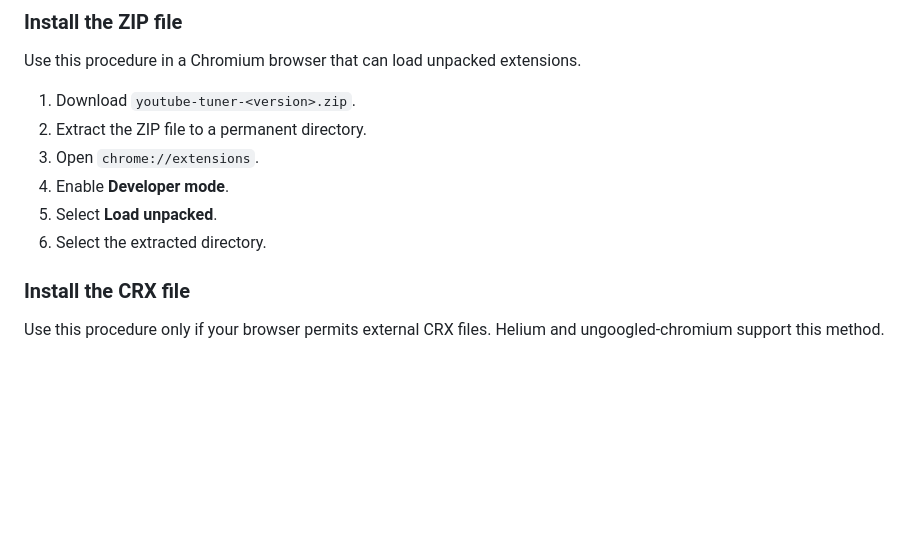
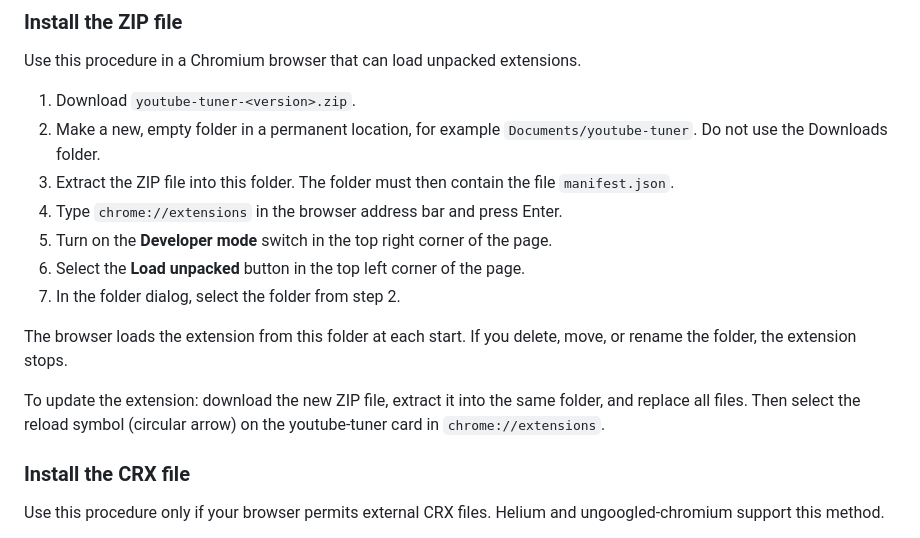
Before and after one commit to m8-t/youtube-tuner, a Markdown page: README.md, the part around the change. Rendered like a GitHub page; blank space fills up the shorter version.

Commit message:
docs: clarify ZIP install steps for inexperienced users

```diff
--- a/README.md
+++ b/README.md
@@ -26,11 +26,22 @@ Download the files from the [releases page](../../releases).
 Use this procedure in a Chromium browser that can load unpacked extensions.
 
 1. Download `youtube-tuner-<version>.zip`.
-2. Extract the ZIP file to a permanent directory.
-3. Open `chrome://extensions`.
-4. Enable **Developer mode**.
-5. Select **Load unpacked**.
-6. Select the extracted directory.
+2. Make a new, empty folder in a permanent location, for example
+   `Documents/youtube-tuner`. Do not use the Downloads folder.
+3. Extract the ZIP file into this folder. The folder must then contain the
+   file `manifest.json`.
+4. Type `chrome://extensions` in the browser address bar and press Enter.
+5. Turn on the **Developer mode** switch in the top right corner of the
+   page.
+6. Select the **Load unpacked** button in the top left corner of the page.
+7. In the folder dialog, select the folder from step 2.
+
+The browser loads the extension from this folder at each start. If you
+delete, move, or rename the folder, the extension stops.
+
+To update the extension: download the new ZIP file, extract it into the same
+folder, and replace all files. Then select the reload symbol (circular
+arrow) on the youtube-tuner card in `chrome://extensions`.
 
 ### Install the CRX file
 
```
